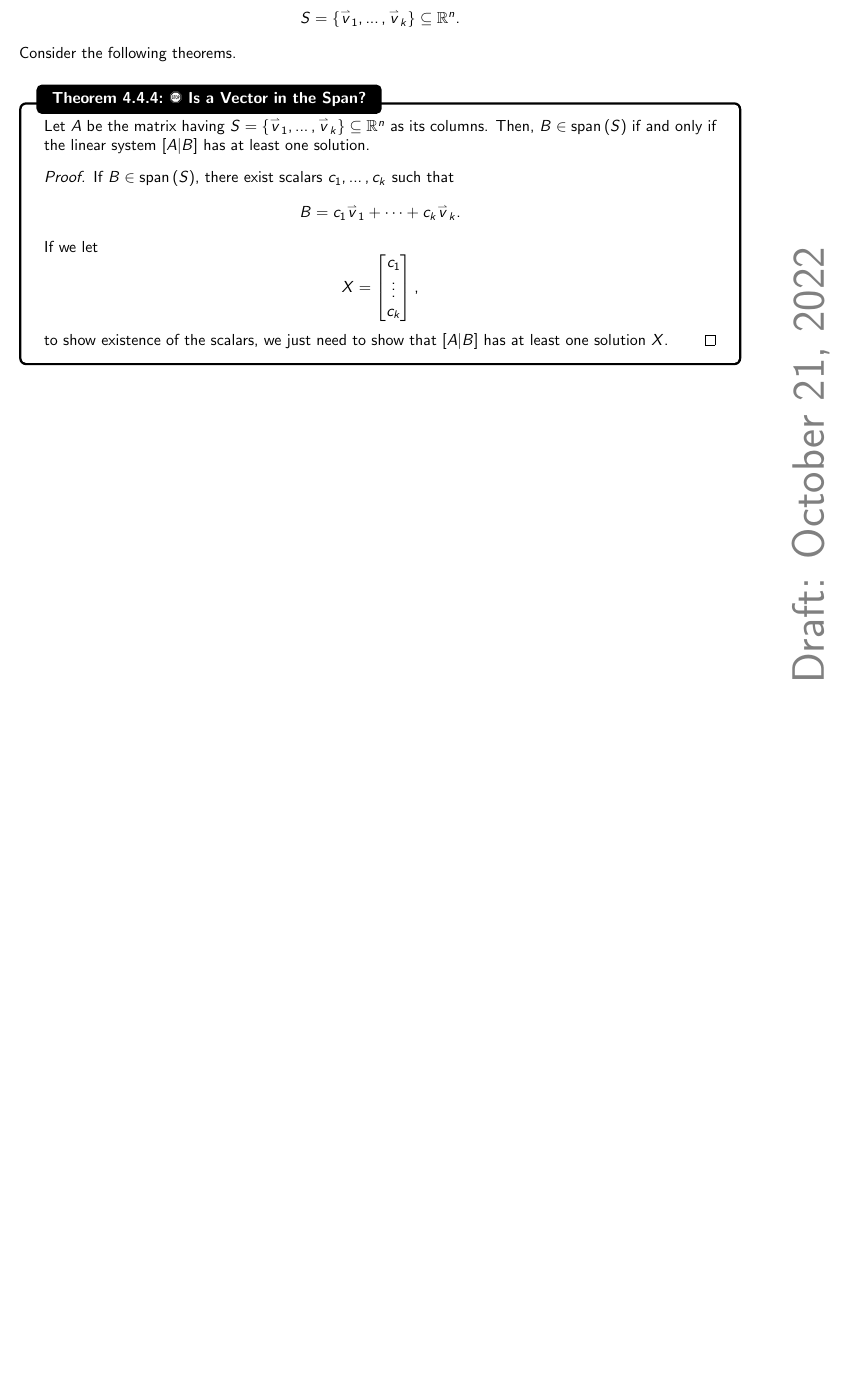
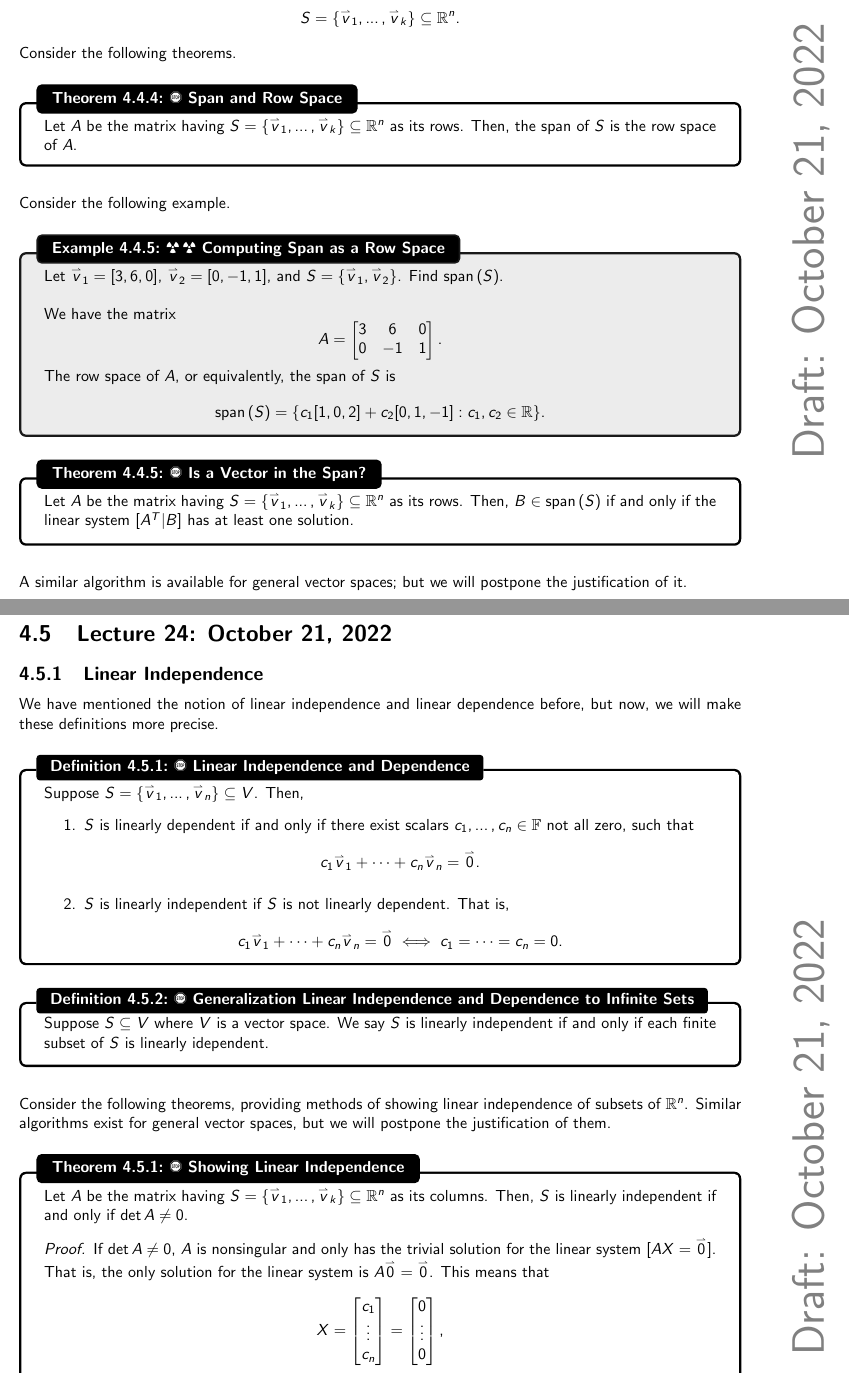
Before and after one commit to officialadithya/MATH-2135-Linear-Algebra-Notes, a LaTeX thesis (main.tex, which reads Chapters/finiteDimensionalVectorSpaces.tex): part of page 87 of 104 before the commit and two parts of pages 87 and 88 of 105 after it, the two joined at a grey line, cut so that both start at the same text, the shorter picture padded with empty space. Compiled offline with pdfLaTeX.

Commit message:
Lecture 24: Needs Revision.

```diff
--- a/Chapters/finiteDimensionalVectorSpaces.tex
+++ b/Chapters/finiteDimensionalVectorSpaces.tex
@@ -498,18 +497,92 @@
             S=\{\vec{v}_1,\ldots,\vec{v}_k\}\subseteq\mathbb{R}^n.
         \end{equation*}
         Consider the following theorems.
+        \begin{theorem}{\Stop\,\,Span and Row Space}{spanrowspc}
+
+            Let \(A\) be the matrix having \(S=\{\vec{v}_1,\ldots,\vec{v}_k\}\subseteq\mathbb{R}^n\) as its rows. Then, the span of \(S\) is the row space of \(A\).
+
+        \end{theorem}
+        \vphantom
+        \\
+        \\
+        Consider the following example.
+        \begin{example}{\Difficulty\,\Difficulty\,\,Computing Span as a Row Space}{compspanrowspc}
+
+            Let \(\vec{v}_1=[3,6,0]\), \(\vec{v}_2=[0,-1,1]\), and \(S=\{\vec{v}_1,\vec{v}_2\}\). Find \(\Span(S)\).
+            \\
+            \\
+            We have the matrix
+            \begin{equation*}
+                A=\begin{bmatrix}
+                    3 & 6 & 0 \\
+                    0 & -1 & 1
+                \end{bmatrix}.
+            \end{equation*}
+            The row space of \(A\), or equivalently, the span of \(S\) is
+            \begin{equation*}
+                \Span(S)=\{c_1[1,0,2]+c_2[0,1,-1]:c_1,c_2\in\mathbb{R}\}.
+            \end{equation*}
+
+        \end{example}
         \begin{theorem}{\Stop\,\,Is a Vector in the Span?}{vcspan}
 
-            Let \(A\) be the matrix having \(S=\{\vec{v}_1,\ldots,\vec{v}_k\}\subseteq\mathbb{R}^n\) as its columns. Then, \(B\in\Span(S)\) if and only if the linear system \([A|B]\) has at least one solution.
-            \begin{proof}
-                If \(B\in\Span(S)\), there exist scalars \(c_1,\ldots,c_k\) such that
+            Let \(A\) be the matrix having \(S=\{\vec{v}_1,\ldots,\vec{v}_k\}\subseteq\mathbb{R}^n\) as its rows. Then, \(B\in\Span(S)\) if and only if the linear system \([A^T|B]\) has at least one solution.
+
+        \end{theorem}
+        \vphantom
+        \\
+        \\
+        A similar algorithm is available for general vector spaces; but we will postpone the justification of it.
+
+
+\pagebreak
+
+\section{Lecture 24: October 21, 2022}
+
+    \subsection{Linear Independence}
+
+        We have mentioned the notion of linear independence and linear dependence before, but now, we will make these definitions more precise.
+        \begin{definition}{\Stop\,\,Linear Independence and Dependence}{linindepdep}
+
+            Suppose \(S=\{\vec{v}_1,\ldots,\vec{v}_n\}\subseteq V\). Then,
+            \begin{enumerate}
+                \item \(S\) is linearly dependent if and only if there exist scalars \(c_1,\ldots,c_n\in\mathbb{F}\) not all zero, such that
                 \begin{equation*}
-                    B=c_1\vec{v}_1+\cdots+c_k\vec{v}_k.
+                    c_1\vec{v}_1+\cdots+c_n\vec{v}_n=\vec{0}.
                 \end{equation*}
-                If we let
+                \item \(S\) is linearly independent if \(S\) is not linearly dependent. That is,
                 \begin{equation*}
-                    X=\begin{bmatrix} c_1 \\ \vdots \\ c_k \end{bmatrix},
+                    c_1\vec{v}_1+\cdots+c_n\vec{v}_n=\vec{0} \iff c_1=\cdots=c_n=0.
                 \end{equation*}
-                to show existence of the scalars, we just need to show that \([A|B]\) has at least one solution \(X\).
-            \end{proof}
+            \end{enumerate}
+
+        \end{definition}
+        \begin{definition}{\Stop\,\,Generalization Linear Independence and Dependence to Infinite Sets}{genlinindepdep}
+
+            Suppose \(S\subseteq V\) where \(V\) is a vector space. We say \(S\) is linearly independent if and only if each finite subset of \(S\) is linearly idependent.
+
+        \end{definition}
+        \vphantom
+        \\
+        \\
+        Consider the following theorems, providing methods of showing linear independence of subsets of \(\mathbb{R}^n\). Similar algorithms exist for general vector spaces, but we will postpone the justification of them.
+        \begin{theorem}{\Stop\,\,Showing Linear Independence}{showlinindep}
+
+           Let \(A\) be the matrix having \(S=\{\vec{v}_1,\ldots,\vec{v}_k\}\subseteq \mathbb{R}^n\) as its columns. Then, \(S\) is linearly independent if and only if \(\det A\neq0\).
+           \begin{proof}
+                If \(\det A\neq0\), \(A\) is nonsingular and only has the trivial solution for the linear system \([AX=\vec{0}]\). That is, the only solution for the linear system is \(A\vec{0}=\vec{0}\). This means that
+                \begin{equation*}
+                    X
+                    =
+                    \begin{bmatrix}
+                        c_1 \\ \vdots \\ c_n
+                    \end{bmatrix}
+                    =
+                    \begin{bmatrix}
+                        0\\ \vdots \\ 0
+                    \end{bmatrix},
+                \end{equation*}
+                meaning \(c_1=\cdots=c_n=0\), which is the definition of linear independence.
+           \end{proof}
+
         \end{theorem}
```
Also changed, not shown: main.pdf, Chapters/finiteDimensionalVectorSpaces.tex (5 more changed lines).
